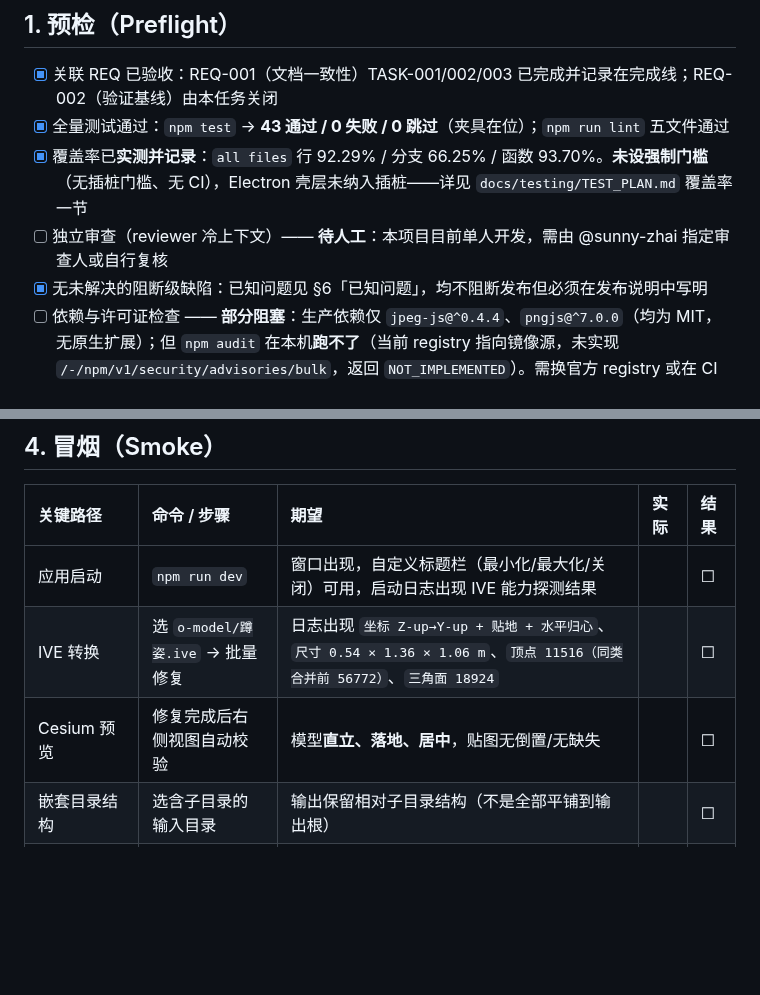
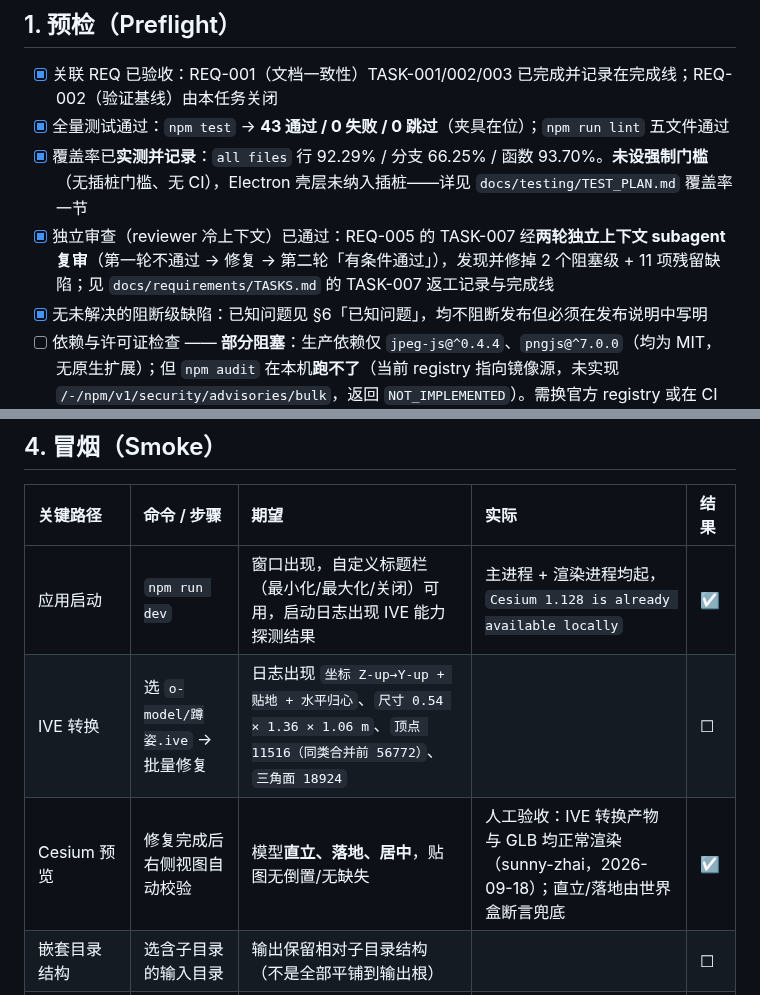
Before and after one commit to sunny-zhai/glb-texture-repair-tool, a Markdown page: docs/release/RELEASE_CHECKLIST.md, 2 parts joined by grey strips. Drawn GitHub-style; blank space fills up the shorter version.

Commit message:
docs: 记录 TC-012 人工验收通过，并填入发布冒烟结果
- TEST_PLAN：TC-012「Electron 内预览」由「待人工」改为**人工验收通过**
  （sunny-zhai，2026-09-18：IVE 转换产物与 GLB 均可渲染）；朝向/贴地仍由
  自动化世界盒断言兜底，未在文档里含糊成"人眼确认了朝向"
- RELEASE_CHECKLIST §1：独立审查一项勾上（TASK-007 两轮冷上下文复审）
- RELEASE_CHECKLIST §4 冒烟：应用启动、Cesium 预览两行填入实测结果；
  其余行（嵌套目录、输出体积、坏输入、Windows 包）保持未勾

Co-Authored-By: DeepSeek Harness <noreply@deepseek.com>

```diff
--- a/docs/release/RELEASE_CHECKLIST.md
+++ b/docs/release/RELEASE_CHECKLIST.md
@@ -11,7 +11,7 @@
 - [x] 关联 REQ 已验收：REQ-001（文档一致性）TASK-001/002/003 已完成并记录在完成线；REQ-002（验证基线）由本任务关闭
 - [x] 全量测试通过：`npm test` → **43 通过 / 0 失败 / 0 跳过**（夹具在位）；`npm run lint` 五文件通过
 - [x] 覆盖率已**实测并记录**：`all files` 行 92.29% / 分支 66.25% / 函数 93.70%。**未设强制门槛**（无插桩门槛、无 CI），Electron 壳层未纳入插桩——详见 `docs/testing/TEST_PLAN.md` 覆盖率一节
-- [ ] 独立审查（reviewer 冷上下文）—— **待人工**：本项目目前单人开发，需由 @sunny-zhai 指定审查人或自行复核
+- [x] 独立审查（reviewer 冷上下文）已通过：REQ-005 的 TASK-007 经**两轮独立上下文 subagent 复审**（第一轮不通过 → 修复 → 第二轮「有条件通过」），发现并修掉 2 个阻塞级 + 11 项残留缺陷；见 `docs/requirements/TASKS.md` 的 TASK-007 返工记录与完成线
 - [x] 无未解决的阻断级缺陷：已知问题见 §6「已知问题」，均不阻断发布但必须在发布说明中写明
 - [ ] 依赖与许可证检查 —— **部分阻塞**：生产依赖仅 `jpeg-js@^0.4.4`、`pngjs@^7.0.0`（均为 MIT，无原生扩展）；但 `npm audit` 在本机**跑不了**（当前 registry 指向镜像源，未实现 `/-/npm/v1/security/advisories/bulk`，返回 `NOT_IMPLEMENTED`）。需换官方 registry 或在 CI 上执行后再勾选
 - [x] 无明文凭证入库：对 `src/`、`scripts/`、`package.json` 做过关键词扫描，未发现密钥/令牌；仓库内无 `.env`
@@ -46,9 +46,9 @@
 
 | 关键路径 | 命令 / 步骤 | 期望 | 实际 | 结果 |
 | :-- | :-- | :-- | :-- | :-- |
-| 应用启动 | `npm run dev` | 窗口出现，自定义标题栏（最小化/最大化/关闭）可用，启动日志出现 IVE 能力探测结果 | | ☐ |
+| 应用启动 | `npm run dev` | 窗口出现，自定义标题栏（最小化/最大化/关闭）可用，启动日志出现 IVE 能力探测结果 | 主进程 + 渲染进程均起，`Cesium 1.128 is already available locally` | ☑ |
 | IVE 转换 | 选 `o-model/蹲姿.ive` → 批量修复 | 日志出现 `坐标 Z-up→Y-up + 贴地 + 水平归心`、`尺寸 0.54 × 1.36 × 1.06 m`、`顶点 11516（同类合并前 56772）`、`三角面 18924` | | ☐ |
-| Cesium 预览 | 修复完成后右侧视图自动校验 | 模型**直立、落地、居中**，贴图无倒置/无缺失 | | ☐ |
+| Cesium 预览 | 修复完成后右侧视图自动校验 | 模型**直立、落地、居中**，贴图无倒置/无缺失 | 人工验收：IVE 转换产物与 GLB 均正常渲染（sunny-zhai，2026-09-18）；直立/落地由世界盒断言兜底 | ☑ |
 | 嵌套目录结构 | 选含子目录的输入目录 | 输出保留相对子目录结构（不是全部平铺到输出根） | | ☐ |
 | 输出体积 | 对比源与产物 | 蹲姿 27.25 MB → 2.43 MB；修复后体积不变 | | ☐ |
 | 坏输入不阻断 | 目录内混入损坏 GLB | 该项失败并计入 `failed`，后续文件继续处理 | | ☐ |
```
Also changed, not shown: docs/testing/TEST_PLAN.md (+2 -2 lines).
